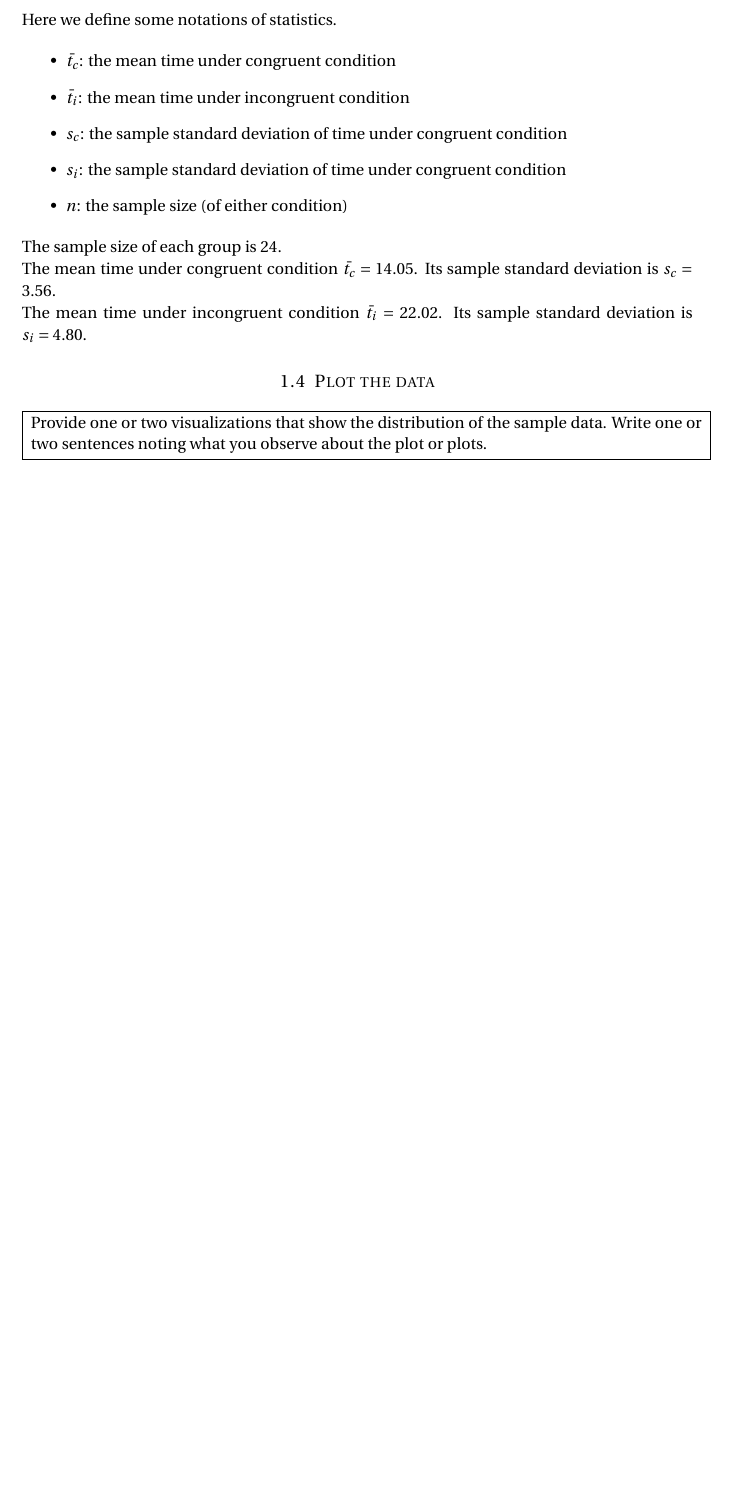
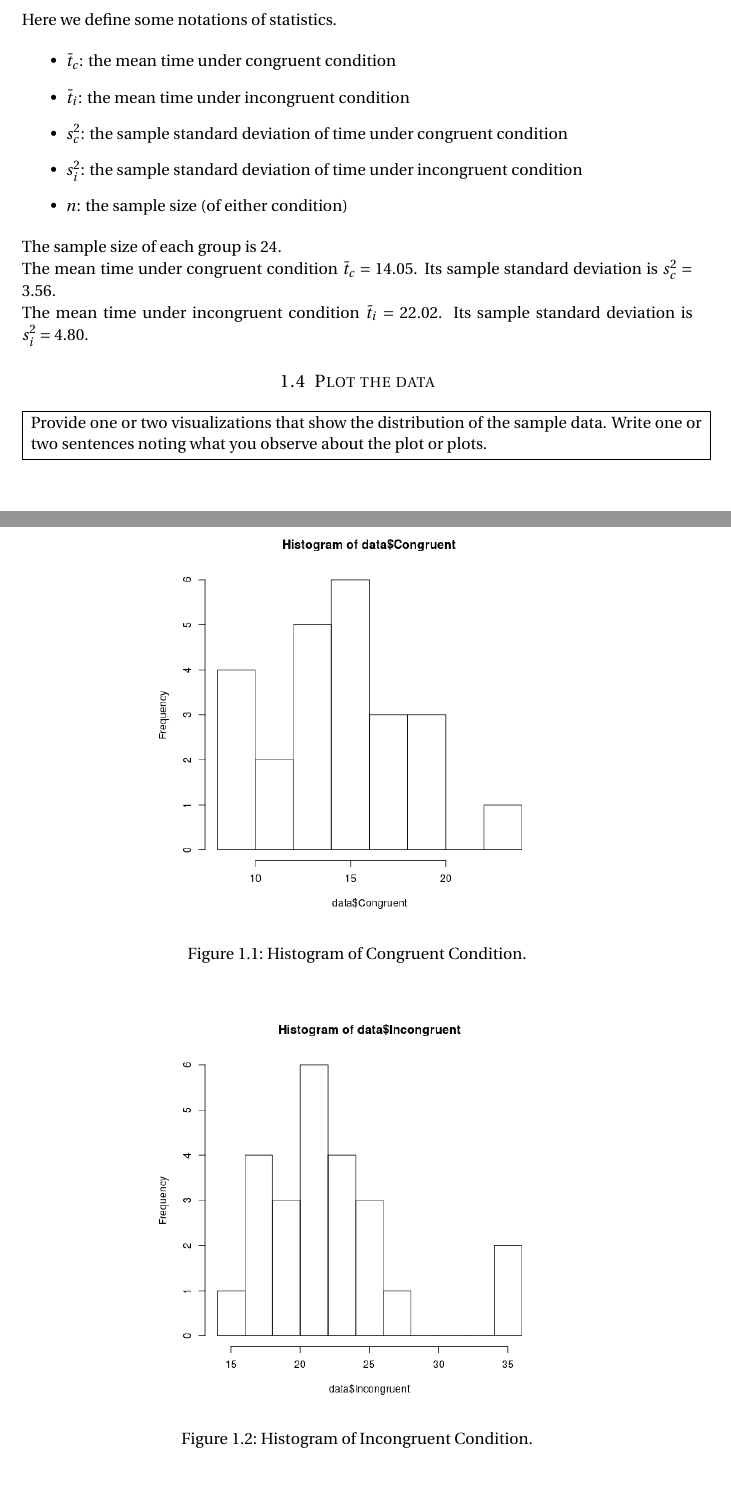
Before and after one commit to bitmingw/datanano, a LaTeX document (project1/project1.tex): part of page 2 of 2 before the commit and two parts of pages 2 and 3 of 4 after it, the two joined at a grey line, cut so that both start at the same text, the shorter picture padded with empty space. Compiled offline with pdfLaTeX.

Commit message:
project1 rev:20150907

```diff
--- a/project1/project1.tex
+++ b/project1/project1.tex
@@ -141,22 +141,22 @@ congruent condition, so a one-tail test is setup.
 Here we define some notations of statistics.
 
 \begin{itemize}
-    \item $\bar{t_c}$: the mean time under congruent condition
-    \item $\bar{t_i}$: the mean time under incongruent condition
-    \item $s_c$: the sample standard deviation of time under
+    \item $\bar{t}_c$: the mean time under congruent condition
+    \item $\bar{t}_i$: the mean time under incongruent condition
+    \item $s_c^2$: the sample standard deviation of time under
         congruent condition
-    \item $s_i$: the sample standard deviation of time under
-        congruent condition
+    \item $s_i^2$: the sample standard deviation of time under
+        incongruent condition
     \item $n$: the sample size (of either condition)
 \end{itemize}
 
 The sample size of each group is 24.
 
-The mean time under congruent condition $\bar{t_c} = 14.05$.
-Its sample standard deviation is $s_c = 3.56$.
+The mean time under congruent condition $\bar{t}_c = 14.05$.
+Its sample standard deviation is $s_c^2 = 3.56$.
 
-The mean time under incongruent condition $\bar{t_i} = 22.02$.
-Its sample standard deviation is $s_i = 4.80$.
+The mean time under incongruent condition $\bar{t}_i = 22.02$.
+Its sample standard deviation is $s_i^2 = 4.80$.
 
 \subsection{Plot the data}
 \medskip
@@ -169,4 +169,15 @@ Its sample standard deviation is $s_i = 4.80$.
 }
 \medskip
 
+\clearpage
+\begin{figure}[h!]
+    \centering
+    \includegraphics[width=0.6\textwidth]{hist_congruent.png}
+    \caption{Histogram of Congruent Condition.}
+    \label{fig:hist-congruent}
+\end{figure}
 
+\begin{figure}[h!]
+    \centering
+    \includegraphics[width=0.6\textwidth]{hist_incongruent.png}
+    \caption{Histogram of Incongruent Condition.}
@@ -172,0 +189 @@ Its sample standard deviation is $s_i = 4.80$.
+    \item Looks like normal distribution. The frequency in the middle
```
Also changed, not shown: project1/hist_congruent.png (added), project1/hist_incongruent.png (added), project1/project1.pdf, project1/project1.tex (56 more changed lines).
